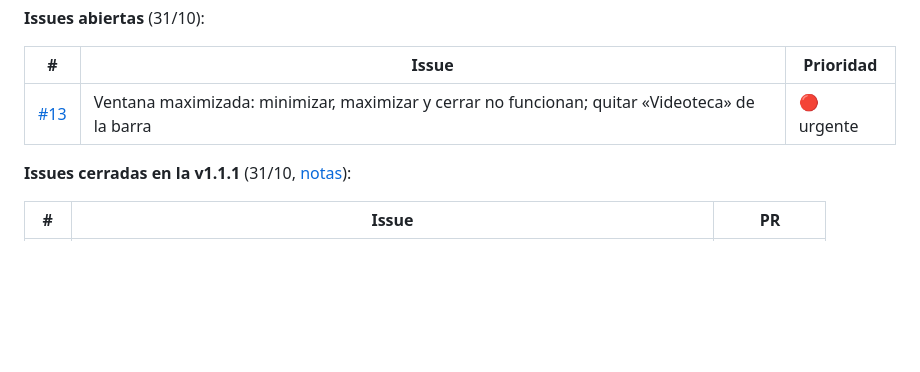
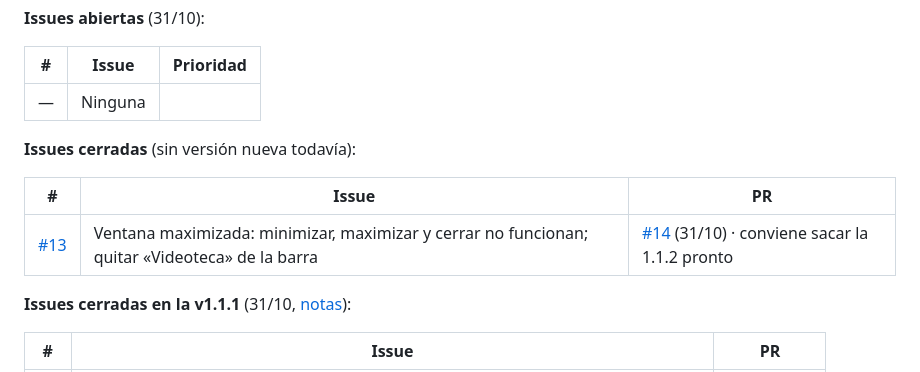
Before and after one commit to Ayoamaro/Videoteca, a Markdown page: PLANNING.md, the part around the change. Rendered like a GitHub page; blank space fills up the shorter version.

Commit message:
Issue #13 cerrada: tabla de issues
Co-Authored-By: Claude Opus 5.5 <noreply@anthropic.com>

```diff
--- a/PLANNING.md
+++ b/PLANNING.md
@@ -313,7 +313,13 @@ Desde la v1.1 ya no se trabaja por «días»: el usuario cuenta cada problema qu
 
 | # | Issue | Prioridad |
 |---|---|---|
-| [#13](https://github.com/Ayoamaro/Videoteca/issues/13) | Ventana maximizada: minimizar, maximizar y cerrar no funcionan; quitar «Videoteca» de la barra | 🔴 urgente |
+| — | Ninguna | |
+
+**Issues cerradas** (sin versión nueva todavía):
+
+| # | Issue | PR |
+|---|---|---|
+| [#13](https://github.com/Ayoamaro/Videoteca/issues/13) | Ventana maximizada: minimizar, maximizar y cerrar no funcionan; quitar «Videoteca» de la barra | [#14](https://github.com/Ayoamaro/Videoteca/pull/14) (31/10) · conviene sacar la 1.1.2 pronto |
 
 **Issues cerradas en la v1.1.1** (31/10, [notas](docs/novedades/v1.1.1.md)):
 
```
